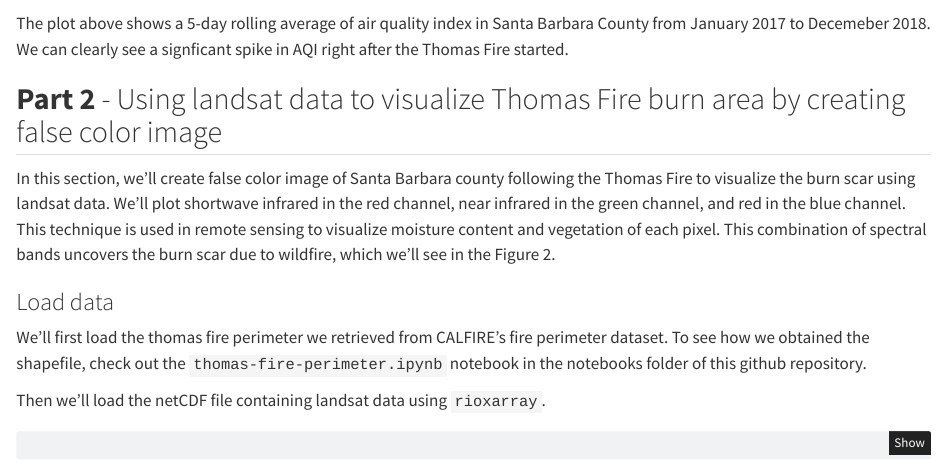
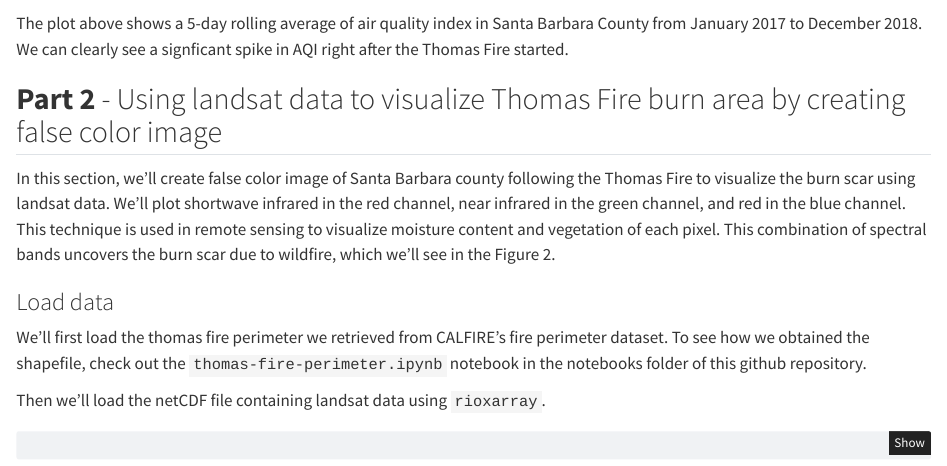
Before and after one commit to katleyq/eds220-thomas-fire-final, a Quarto document (blog-post.qmd): the page in a window 1100 px wide, from 2220 px down. Rendered offline with R 4.5, knitr and Pandoc in place of Quarto, with nearby package versions; some code elsewhere in the file could not run offline.

Commit message:
Testing to see if I can still push after rename

````diff
--- a/blog-post.qmd
+++ b/blog-post.qmd
@@ -137,7 +137,7 @@ plt.subplots_adjust(bottom=0.2)  # Increase bottom margin
 plt.figtext(0.5, 0, "Figure 1: A line plot of 5-day rolling average of air quality index for Santa Barbara County from 2017-2018.", wrap=True, horizontalalignment='center', fontsize=10)
 ```
 
-The plot above shows a 5-day rolling average of air quality index in Santa Barbara County from January 2017 to Decemeber 2018. We can clearly see a signficant spike in AQI right after the Thomas Fire started.
+The plot above shows a 5-day rolling average of air quality index in Santa Barbara County from January 2017 to December 2018. We can clearly see a signficant spike in AQI right after the Thomas Fire started.
 
 ## **Part 2** - Using landsat data to visualize Thomas Fire burn area by creating false color image
 
````
Also changed, not shown: blog-post.pdf.
